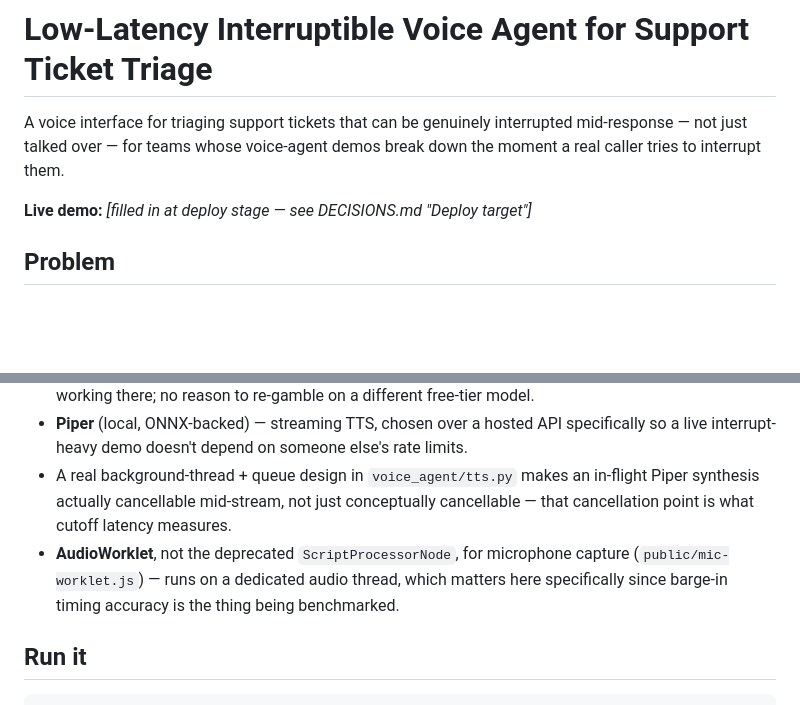
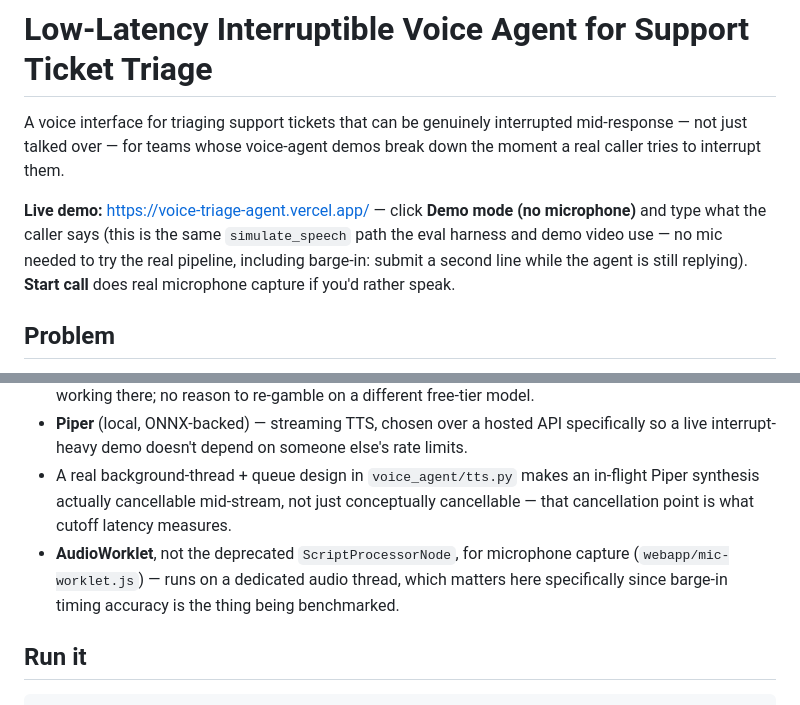
Before and after one commit to KirtiK07/voice-triage-agent, a Markdown page: README.md, 2 parts joined by grey strips. Rendered like a GitHub page; blank space fills up the shorter version.

````diff
--- a/README.md
+++ b/README.md
@@ -1,7 +1,7 @@
 # Low-Latency Interruptible Voice Agent for Support Ticket Triage
 A voice interface for triaging support tickets that can be genuinely interrupted mid-response — not just talked over — for teams whose voice-agent demos break down the moment a real caller tries to interrupt them.
 
-**Live demo:** _[filled in at deploy stage — see DECISIONS.md "Deploy target"]_
+**Live demo:** https://voice-triage-agent.vercel.app/ — click **Demo mode (no microphone)** and type what the caller says (this is the same `simulate_speech` path the eval harness and demo video use — no mic needed to try the real pipeline, including barge-in: submit a second line while the agent is still replying). **Start call** does real microphone capture if you'd rather speak.
 
 ## Problem
 Most voice-agent demos can't handle a caller interrupting mid-response: the agent either keeps talking over them or the whole turn-taking logic breaks. That's a known, current hard problem in voice AI — real conversation is full of interruptions ("wait, actually...", "no hold on...", correcting yourself mid-sentence) and an agent that can't handle that isn't usable for a real phone call. This project builds one specific, narrow slice of that: a support-ticket-triage agent (caller describes an issue by voice, the agent classifies urgency/category and responds) where the caller can interrupt the agent's response at any point, and the agent actually stops and responds to the interruption instead of ignoring it or finishing its sentence first.
@@ -43,7 +43,7 @@ Raw numbers: [`eval/results/latest.json`](./eval/results/latest.json).
 - **Groq (`openai/gpt-oss-20b`)** — same model as the sibling `llm-cost-router` project, already verified working there; no reason to re-gamble on a different free-tier model.
 - **Piper** (local, ONNX-backed) — streaming TTS, chosen over a hosted API specifically so a live interrupt-heavy demo doesn't depend on someone else's rate limits.
 - A real background-thread + queue design in `voice_agent/tts.py` makes an in-flight Piper synthesis actually cancellable mid-stream, not just conceptually cancellable — that cancellation point is what cutoff latency measures.
-- **AudioWorklet**, not the deprecated `ScriptProcessorNode`, for microphone capture (`public/mic-worklet.js`) — runs on a dedicated audio thread, which matters here specifically since barge-in timing accuracy is the thing being benchmarked.
+- **AudioWorklet**, not the deprecated `ScriptProcessorNode`, for microphone capture (`webapp/mic-worklet.js`) — runs on a dedicated audio thread, which matters here specifically since barge-in timing accuracy is the thing being benchmarked.
 
 ## Run it
 ```bash
````
Also changed, not shown: CLAUDE.md (+27 -10 lines).
